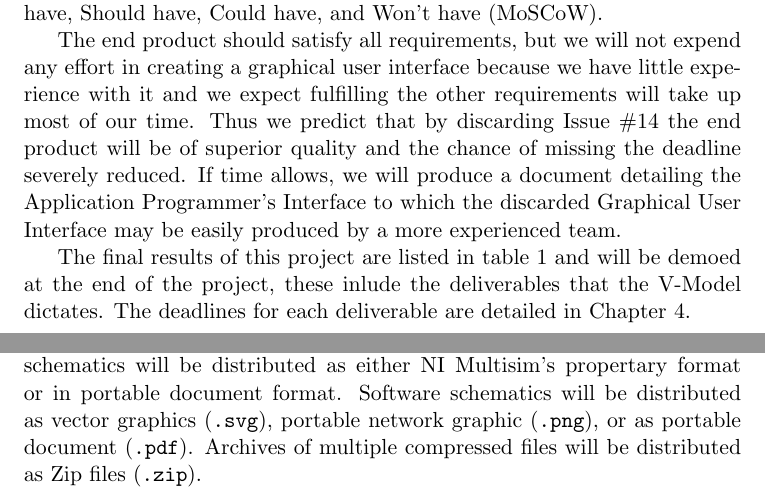
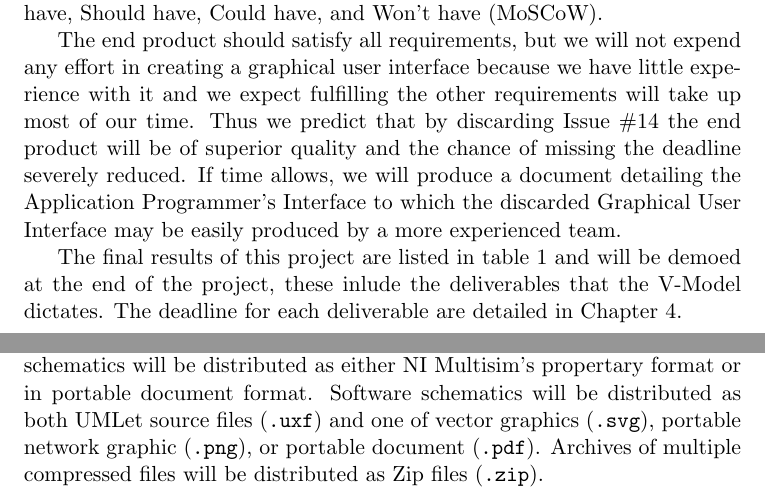
Before and after one commit to bernard-saxion/ProjectSoftware, a LaTeX thesis (projectplan/projectplan.tex, which reads projectplan/organisation.tex, projectplan/results.tex): two parts of pages 9 and 15 of 23 before the commit and two parts of pages 5 and 11 of 16 after it, joined at a grey line, cut so that both start at the same text. Compiled offline with pdfLaTeX; a LaTeX package or settings file that is missing is left out.

Commit message:
Minor improvements and default style for digital document

```diff
--- a/projectplan/organisation.tex
+++ b/projectplan/organisation.tex
@@ -53,4 +53,4 @@ Almost all communication will be done by E-mail, both with the members as with t
 
 Documents are stored on GitHub\cite{github}, where also the status of project milestones and deliverable are monitored. Often work-in-progress files reside on laptop drives until they are found to be publishable.  The hardware will be stored in one of the lockers of the LDR building.
 
-Document files are distributed in either plain text format (\verb+.txt+), \LaTeX{} source files (\verb+.tex+), or as portable document format (\verb+.pdf+). Software files will be distributed as \verb+C+ or \verb-C++- source format (\verb+.c+, \verb+.cpp+, \verb+.h+). Hardware schematics will be distributed as either NI Multisim's propertary format or in portable document format. Software schematics will be distributed as vector graphics (\verb+.svg+), portable network graphic (\verb+.png+), or as portable document (\verb+.pdf+). Archives of multiple compressed files will be distributed as Zip files (\verb+.zip+).
+Document files are distributed in either plain text format (\verb+.txt+), \LaTeX{} source files (\verb+.tex+), or as portable document format (\verb+.pdf+). Software files will be distributed as \verb+C+ or \verb-C++- source format (\verb+.c+, \verb+.cpp+, \verb+.h+). Hardware schematics will be distributed as either NI Multisim's propertary format or in portable document format. Software schematics will be distributed as both UMLet source files (\verb+.uxf+) and one of vector graphics (\verb+.svg+), portable network graphic (\verb+.png+), or portable document (\verb+.pdf+). Archives of multiple compressed files will be distributed as Zip files (\verb+.zip+).
--- a/projectplan/projectplan.tex
+++ b/projectplan/projectplan.tex
@@ -1,4 +1,4 @@
-\documentclass[twoside,a4paper,11pt,titlepage,openright]{report}
+\documentclass[twoside,a4paper,11pt,titlepage,openany]{report}
 
 \usepackage{tikz}
 \usepackage{gantt}
--- a/projectplan/results.tex
+++ b/projectplan/results.tex
@@ -37,7 +37,7 @@ Importance & Issue & Requirement \\ \hline
 \label{tab:userrequirements}
 \end{table}
 
-The final results of this project are listed in table \ref{tab:vmodeldeliverables} and will be demoed at the end of the project, these inlude the deliverables that the V-Model dictates. The deadlines for each deliverable are detailed in Chapter 4.
+The final results of this project are listed in table \ref{tab:vmodeldeliverables} and will be demoed at the end of the project, these inlude the deliverables that the V-Model dictates. The deadline for each deliverable are detailed in Chapter 4.
 
 \begin{table}
 \centering
```
